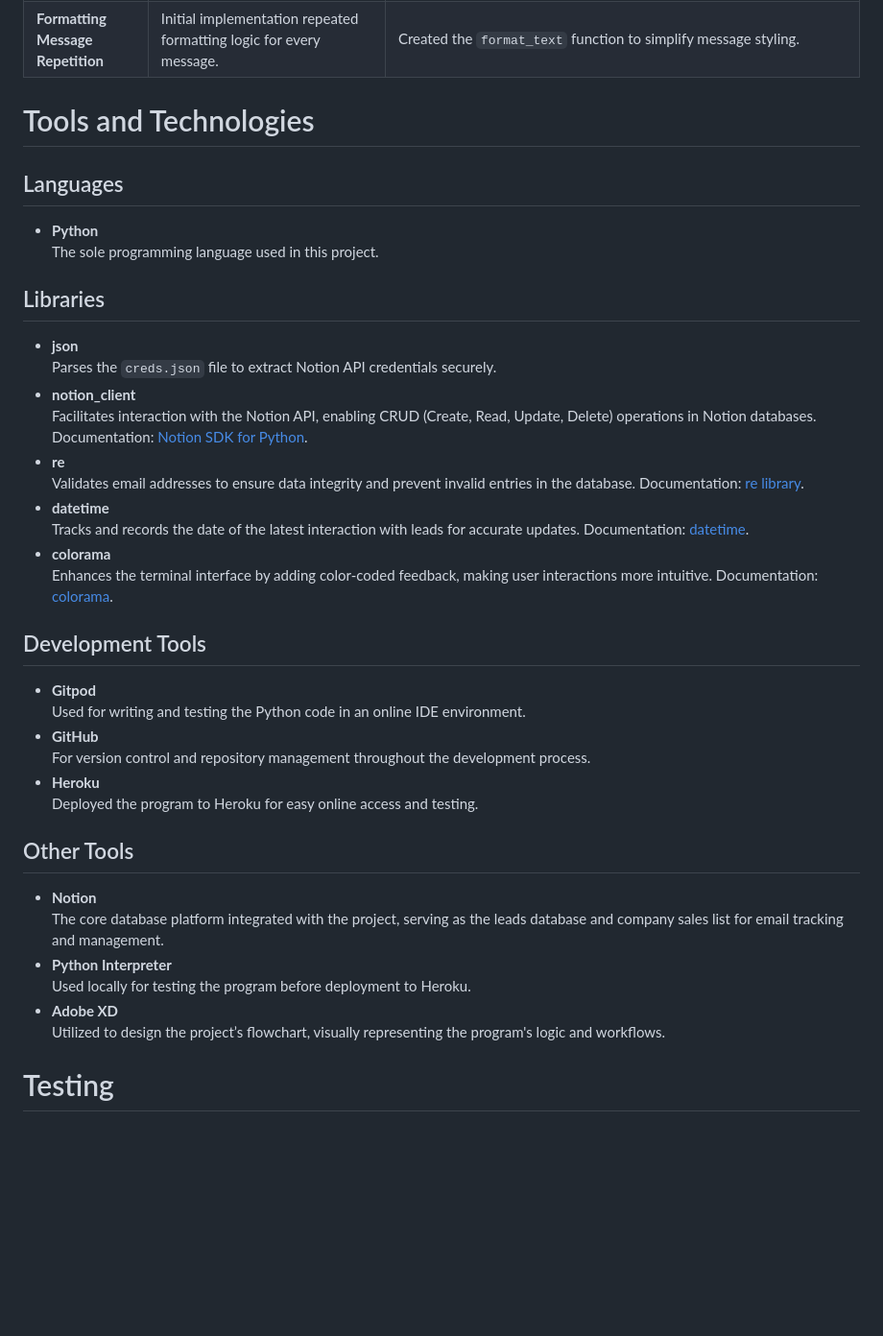
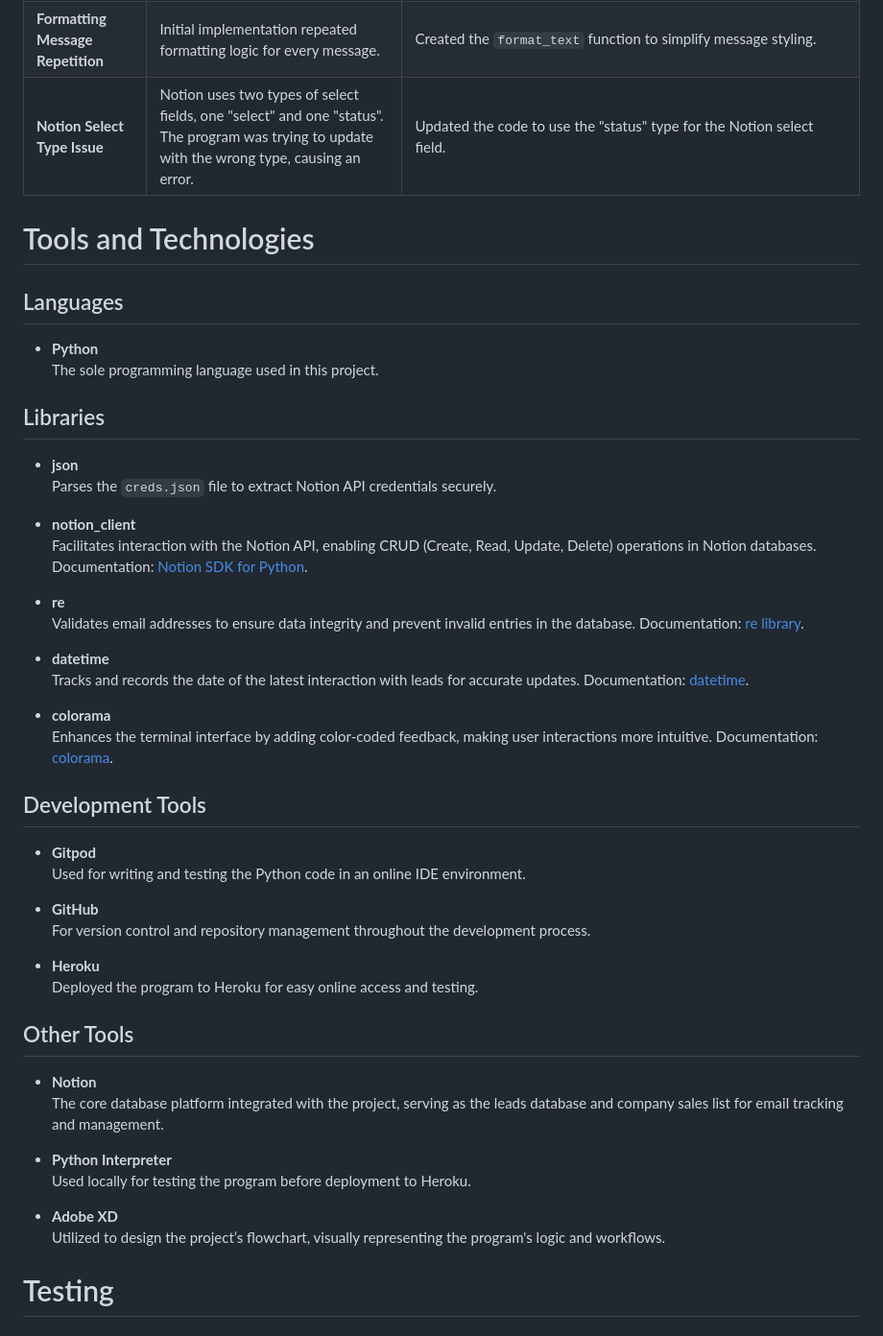
Before and after one commit to fridalannerstrom/auto-emails, a Markdown page: README.md, the part around the change. Shown: that part at 96% size. Rendered like a GitHub page; blank space fills up the shorter version.

Commit message:
doc: input testing and issue

````diff
--- a/README.md
+++ b/README.md
@@ -506,6 +506,8 @@ During development, I encountered a few challenges:
 | --------- | --------------- | ------------ |
 | **Handling Loops in the Main Function** | I needed the program to loop back to specific points after errors, or back to start, e. g., when not wanting to add notes. | To achieve this, I implemented nested loops and a recursive call to main() within the loop to return to the starting point. While this solution works, it feels suboptimal and somewhat clunky since calling the main function within itself isn't the cleanest approach. It's functional for now but could benefit from a more elegant solution in the future. |
 | **Formatting Message Repetition** | Initial implementation repeated formatting logic for every message. | Created the ```format_text``` function to simplify message styling. |
+| **Notion Select Type Issue** | Notion uses two types of select fields, one "select" and one "status". The program was trying to update with the wrong type, causing an error. | Updated the code to use the "status" type for the Notion select field. |
+
 
 # Tools and Technologies
 
@@ -516,23 +518,30 @@ During development, I encountered a few challenges:
 ## Libraries
 
 - **json**<br>Parses the `creds.json` file to extract Notion API credentials securely.
+
 - **notion_client**<br>Facilitates interaction with the Notion API, enabling CRUD (Create, Read, Update, Delete) operations in Notion databases. Documentation: [Notion SDK for Python](https://github.com/ramnes/notion-sdk-py).
+
 - **re**<br>Validates email addresses to ensure data integrity and prevent invalid entries in the database. Documentation: [re library](https://docs.python.org/3/library/re.html).
+
 - **datetime**<br>Tracks and records the date of the latest interaction with leads for accurate updates. Documentation: [datetime](https://docs.python.org/3/library/datetime.html).
+
 - **colorama**<br>Enhances the terminal interface by adding color-coded feedback, making user interactions more intuitive. Documentation: [colorama](https://pypi.org/project/colorama/).
 
 ## Development Tools
 
 - **Gitpod**<br>Used for writing and testing the Python code in an online IDE environment.
+
 - **GitHub**<br>For version control and repository management throughout the development process.
+
 - **Heroku**<br>Deployed the program to Heroku for easy online access and testing.
 
 ## Other Tools
 
 - **Notion**<br>The core database platform integrated with the project, serving as the leads database and company sales list for email tracking and management.
+
 - **Python Interpreter**<br>Used locally for testing the program before deployment to Heroku.
+
 - **Adobe XD**<br>Utilized to design the project’s flowchart, visually representing the program's logic and workflows.
-
 
 # Testing
 
````
Also changed, not shown: images/input-7-error.png (added), images/input-8-error.png (added).
